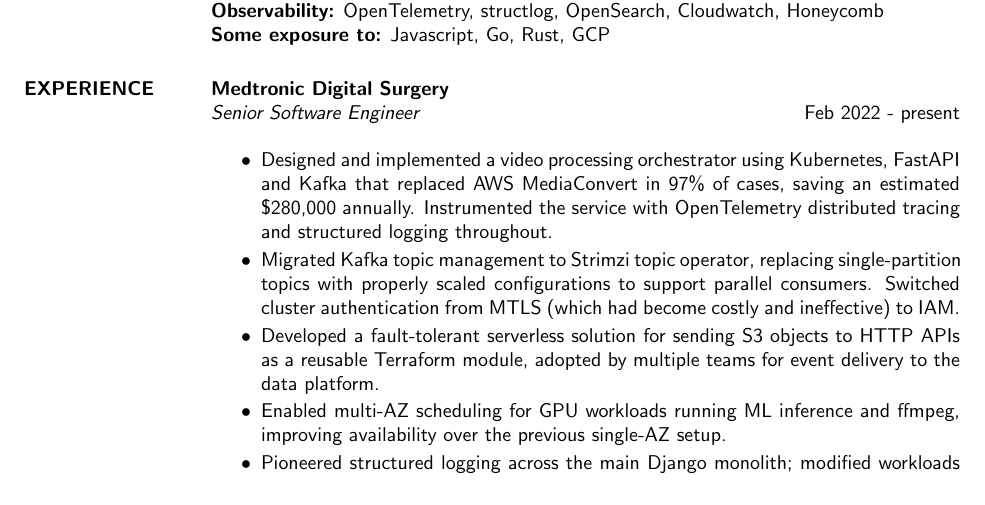
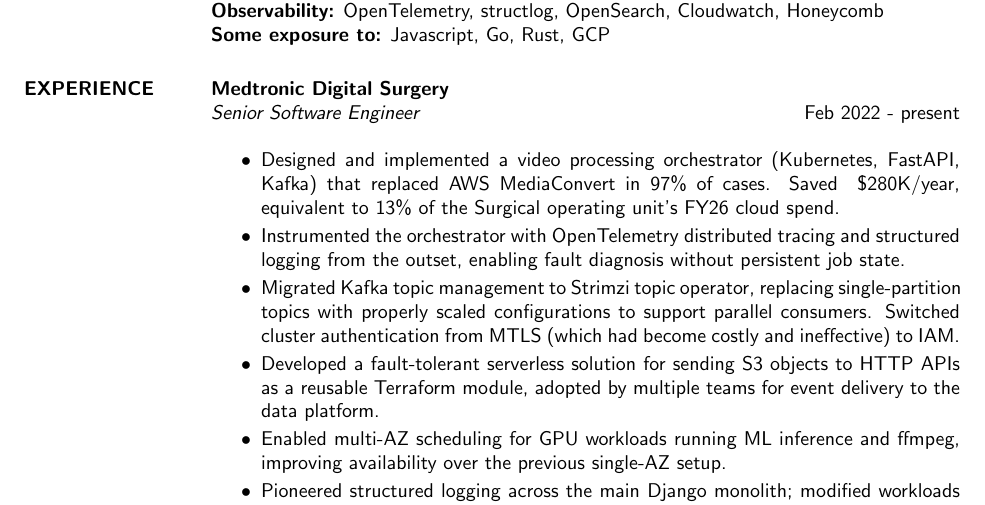
Before and after one commit to simoncrowe/cv, a LaTeX CV (2026.tex): part of page 1 of 2, cut so that both start at the same text. Compiled offline with pdfLaTeX.

Commit message:
Specific metrics for video piece; split out o11y

```diff
--- a/2026.tex
+++ b/2026.tex
@@ -32,9 +32,8 @@
 \section{EXPERIENCE} \textbf{Medtronic Digital Surgery} \\
                 {\sl Senior Software Engineer} \hfill   Feb 2022 - present \\
                  \begin{itemize}  \itemsep  -0pt
-                   \item Designed and implemented a video processing orchestrator using Kubernetes, FastAPI and Kafka
-                         that replaced AWS MediaConvert in 97\% of cases, saving an estimated \$280,000 annually.
-                         Instrumented the service with OpenTelemetry distributed tracing and structured logging throughout.
+                   \item Designed and implemented a video processing orchestrator (Kubernetes, FastAPI, Kafka) that replaced AWS MediaConvert in 97\% of cases. Saved ~\$280K/year, equivalent to 13\% of the Surgical operating unit's FY26 cloud spend.
+                   \item Instrumented the orchestrator with OpenTelemetry distributed tracing and structured logging from the outset, enabling fault diagnosis without persistent job state.
                    \item Migrated Kafka topic management to Strimzi topic operator, replacing single-partition topics
                          with properly scaled configurations to support parallel consumers.
                          Switched cluster authentication from MTLS (which had become costly and ineffective) to IAM.
```
